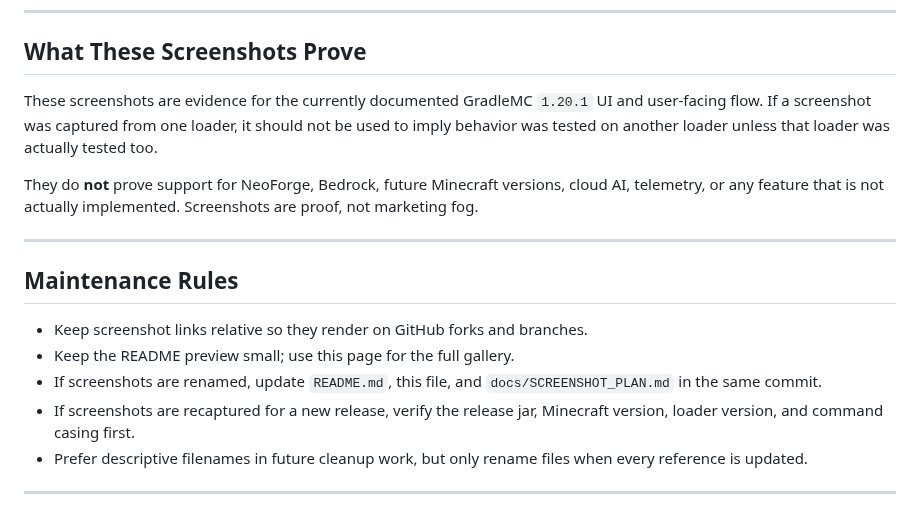
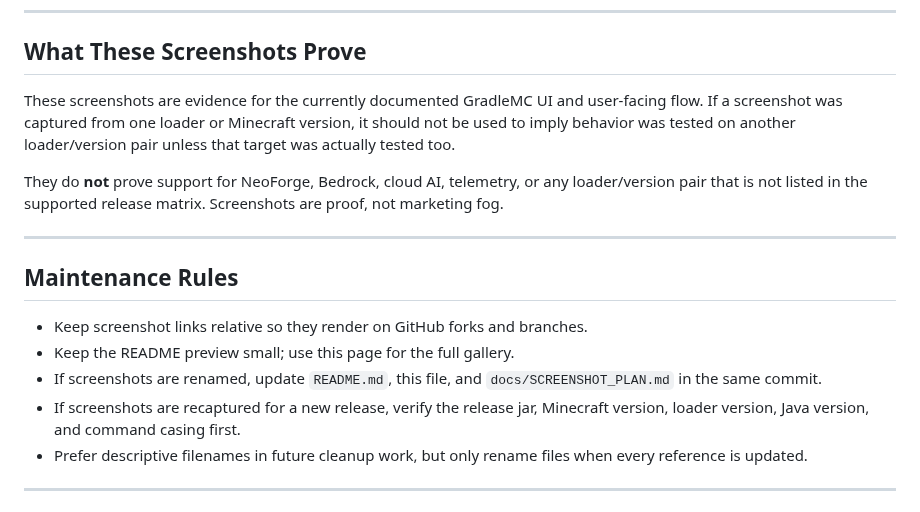
Before and after one commit to SoumyajitXD/GradleMC, a Markdown page: docs/SCREENSHOTS.md, the part around the change. Drawn GitHub-style.

Commit message:
docs: clarify screenshot support targets

```diff
--- a/docs/SCREENSHOTS.md
+++ b/docs/SCREENSHOTS.md
@@ -43,9 +43,9 @@ The README uses a compact preview so the landing page does not become a scroll-t
 
 ## What These Screenshots Prove
 
-These screenshots are evidence for the currently documented GradleMC `1.20.1` UI and user-facing flow. If a screenshot was captured from one loader, it should not be used to imply behavior was tested on another loader unless that loader was actually tested too.
+These screenshots are evidence for the currently documented GradleMC UI and user-facing flow. If a screenshot was captured from one loader or Minecraft version, it should not be used to imply behavior was tested on another loader/version pair unless that target was actually tested too.
 
-They do **not** prove support for NeoForge, Bedrock, future Minecraft versions, cloud AI, telemetry, or any feature that is not actually implemented. Screenshots are proof, not marketing fog.
+They do **not** prove support for NeoForge, Bedrock, cloud AI, telemetry, or any loader/version pair that is not listed in the supported release matrix. Screenshots are proof, not marketing fog.
 
 ---
 
@@ -54,7 +54,7 @@ They do **not** prove support for NeoForge, Bedrock, future Minecraft versions,
 - Keep screenshot links relative so they render on GitHub forks and branches.
 - Keep the README preview small; use this page for the full gallery.
 - If screenshots are renamed, update `README.md`, this file, and `docs/SCREENSHOT_PLAN.md` in the same commit.
-- If screenshots are recaptured for a new release, verify the release jar, Minecraft version, loader version, and command casing first.
+- If screenshots are recaptured for a new release, verify the release jar, Minecraft version, loader version, Java version, and command casing first.
 - Prefer descriptive filenames in future cleanup work, but only rename files when every reference is updated.
 
 ---
```
